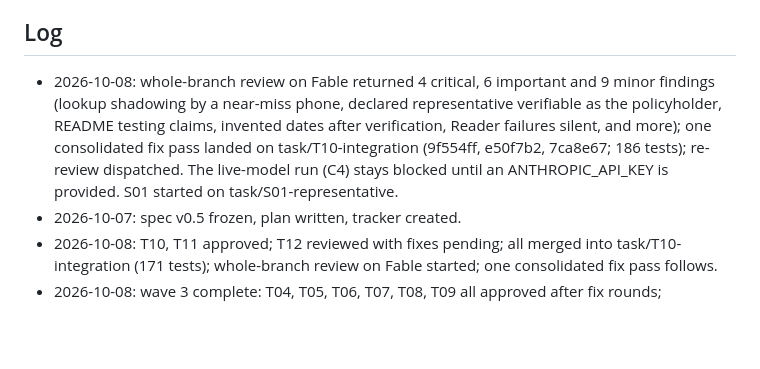
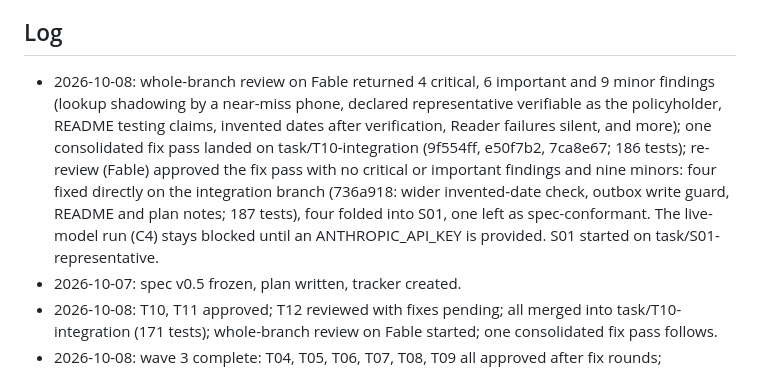
Before and after one commit to ChandhanSaai/sop-claims-agent, a Markdown page: docs/tasks.md, the part around the change. Drawn GitHub-style; blank space fills up the shorter version.

Commit message:
Tracker: final re-review approved, minors landed

```diff
--- a/docs/tasks.md
+++ b/docs/tasks.md
@@ -54,7 +54,7 @@ Merge order for the reviewer: #1, #2, #3, then the wave-3 PRs #4 to #8, then #9,
 
 ## Log
 
-- 2026-10-08: whole-branch review on Fable returned 4 critical, 6 important and 9 minor findings (lookup shadowing by a near-miss phone, declared representative verifiable as the policyholder, README testing claims, invented dates after verification, Reader failures silent, and more); one consolidated fix pass landed on task/T10-integration (9f554ff, e50f7b2, 7ca8e67; 186 tests); re-review dispatched. The live-model run (C4) stays blocked until an ANTHROPIC_API_KEY is provided. S01 started on task/S01-representative.
+- 2026-10-08: whole-branch review on Fable returned 4 critical, 6 important and 9 minor findings (lookup shadowing by a near-miss phone, declared representative verifiable as the policyholder, README testing claims, invented dates after verification, Reader failures silent, and more); one consolidated fix pass landed on task/T10-integration (9f554ff, e50f7b2, 7ca8e67; 186 tests); re-review (Fable) approved the fix pass with no critical or important findings and nine minors: four fixed directly on the integration branch (736a918: wider invented-date check, outbox write guard, README and plan notes; 187 tests), four folded into S01, one left as spec-conformant. The live-model run (C4) stays blocked until an ANTHROPIC_API_KEY is provided. S01 started on task/S01-representative.
 - 2026-10-07: spec v0.5 frozen, plan written, tracker created.
 - 2026-10-08: T10, T11 approved; T12 reviewed with fixes pending; all merged into task/T10-integration (171 tests); whole-branch review on Fable started; one consolidated fix pass follows.
 - 2026-10-08: wave 3 complete: T04, T05, T06, T07, T08, T09 all approved after fix rounds; integration branch assembled (131 tests before T09); T10 started on Fable.
```
